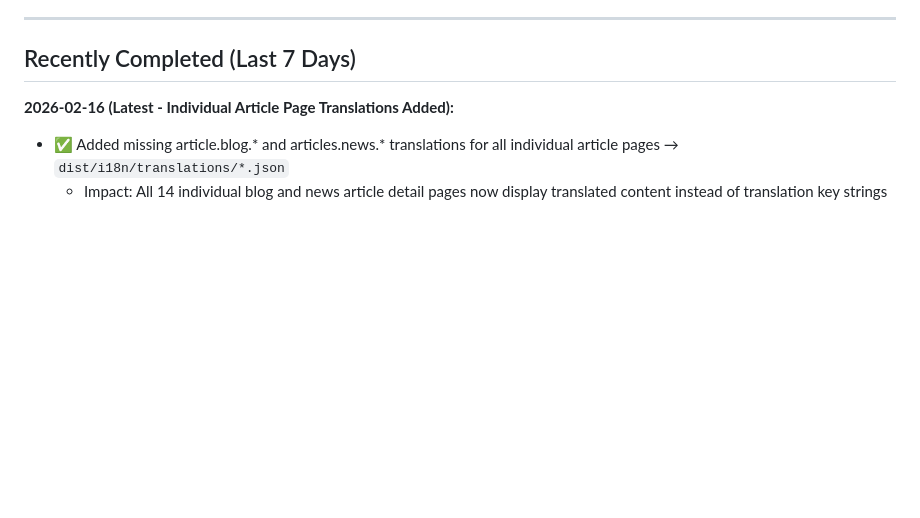
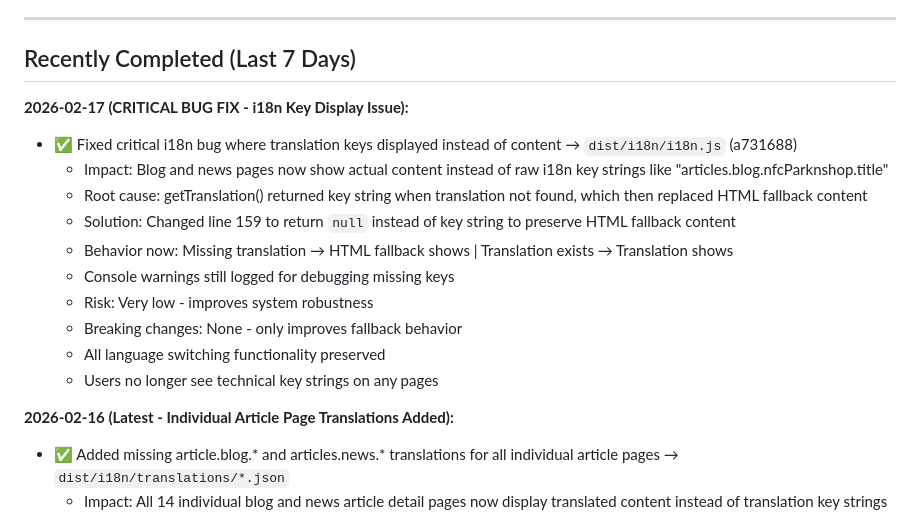
Before and after one commit to mezzofy/mz-website, a Markdown page: STATUS.md, the part around one of its changes. Drawn GitHub-style; blank space fills up the shorter version.

Commit message:
Update STATUS: Fixed critical i18n bug (key strings displaying)

```diff
--- a/STATUS.md
+++ b/STATUS.md
@@ -32,6 +32,18 @@ All 3 phases successfully completed! Migrated NFC User Guide from custom i18n to
 ---
 
 ## Recently Completed (Last 7 Days)
+
+**2026-02-17 (CRITICAL BUG FIX - i18n Key Display Issue):**
+- ✅ Fixed critical i18n bug where translation keys displayed instead of content → `dist/i18n/i18n.js` (a731688)
+  - Impact: Blog and news pages now show actual content instead of raw i18n key strings like "articles.blog.nfcParknshop.title"
+  - Root cause: getTranslation() returned key string when translation not found, which then replaced HTML fallback content
+  - Solution: Changed line 159 to return `null` instead of key string to preserve HTML fallback content
+  - Behavior now: Missing translation → HTML fallback shows | Translation exists → Translation shows
+  - Console warnings still logged for debugging missing keys
+  - Risk: Very low - improves system robustness
+  - Breaking changes: None - only improves fallback behavior
+  - All language switching functionality preserved
+  - Users no longer see technical key strings on any pages
 
 **2026-02-16 (Latest - Individual Article Page Translations Added):**
 - ✅ Added missing article.blog.* and articles.news.* translations for all individual article pages → `dist/i18n/translations/*.json`
```
Also changed, not shown: other parts of STATUS.md (+3 -3 lines).
